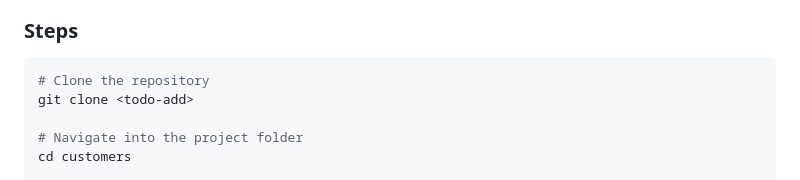
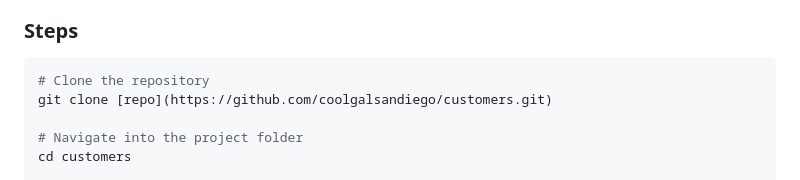
Before and after one commit to coolgalsandiego/customers, a Markdown page: README.md, the part around the change. Drawn GitHub-style.

````diff
--- a/README.md
+++ b/README.md
@@ -26,7 +26,7 @@ A Spring Boot REST API to manage customer data.
 
 ```bash
 # Clone the repository
-git clone <todo-add>
+git clone [repo](https://github.com/coolgalsandiego/customers.git)
 
 # Navigate into the project folder
 cd customers
````
